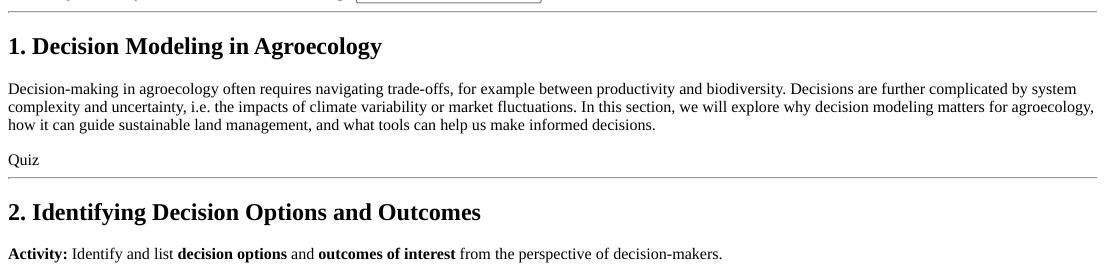
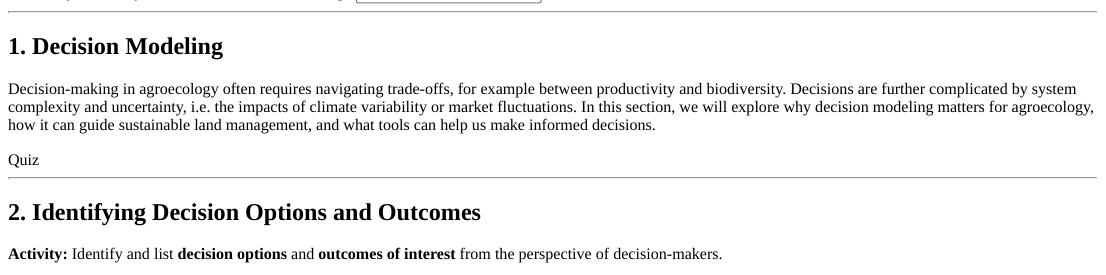
Before and after one commit to CWWhitney/decision_modeling_tutorial, an R Markdown document (Tutorial.Rmd): the page in a window 1100 px wide, from 270 px down. The pictures show the output file Tutorial.html that the author committed with the source, opened offline.

Commit message:
minor: Change heading

```diff
--- a/Tutorial.Rmd
+++ b/Tutorial.Rmd
@@ -40,7 +40,7 @@ textInput("intro_question", "What do you already know about decision modeling?",
 
 ---
 
-## **1. Decision Modeling in Agroecology**
+## **1. Decision Modeling**
 
 Decision-making in agroecology often requires navigating trade-offs, for example between productivity and biodiversity. Decisions are further complicated by system complexity and uncertainty, i.e. the impacts of climate variability or market fluctuations. In this section, we will explore why decision modeling matters for agroecology, how it can guide sustainable land management, and what tools can help us make informed decisions.
 
```
Also changed, not shown: Tutorial.html.
